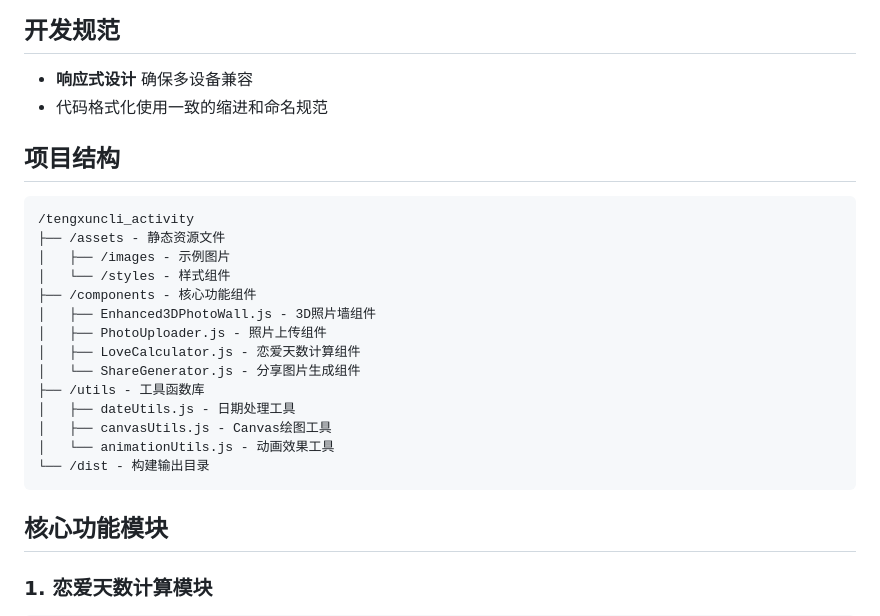
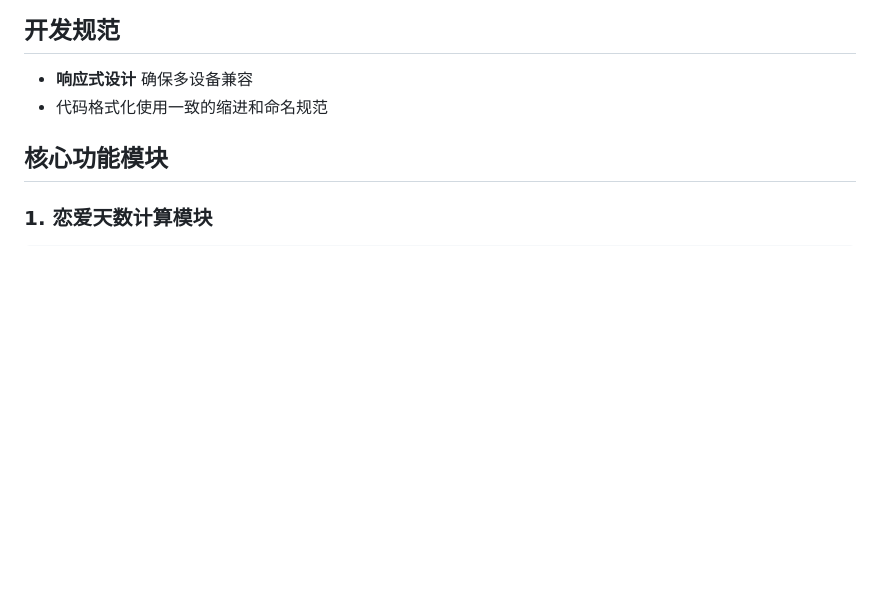
Before and after one commit to zzylanmengqingchuan/codebuddy-cli-activity-p9, a Markdown page: project-article.md, the part around the change. Drawn GitHub-style; blank space fills up the shorter version.

Commit message:
项目结构写错了，调整修改了一下

````diff
--- a/project-article.md
+++ b/project-article.md
@@ -13,24 +13,6 @@
 - **响应式设计** 确保多设备兼容
 - 代码格式化使用一致的缩进和命名规范
 
-## 项目结构
-
-```
-/tengxuncli_activity
-├── /assets - 静态资源文件
-│   ├── /images - 示例图片
-│   └── /styles - 样式组件
-├── /components - 核心功能组件
-│   ├── Enhanced3DPhotoWall.js - 3D照片墙组件
-│   ├── PhotoUploader.js - 照片上传组件
-│   ├── LoveCalculator.js - 恋爱天数计算组件
-│   └── ShareGenerator.js - 分享图片生成组件
-├── /utils - 工具函数库
-│   ├── dateUtils.js - 日期处理工具
-│   ├── canvasUtils.js - Canvas绘图工具
-│   └── animationUtils.js - 动画效果工具
-└── /dist - 构建输出目录
-```
 
 ## 核心功能模块
 
````
